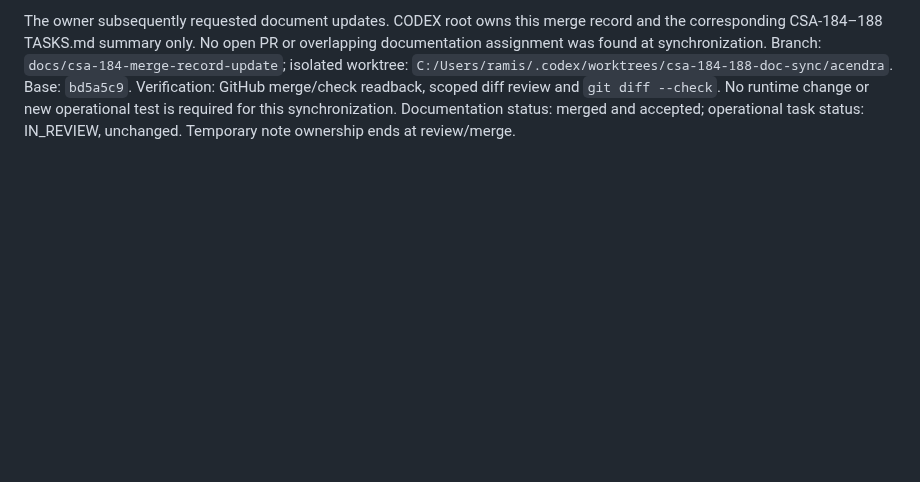
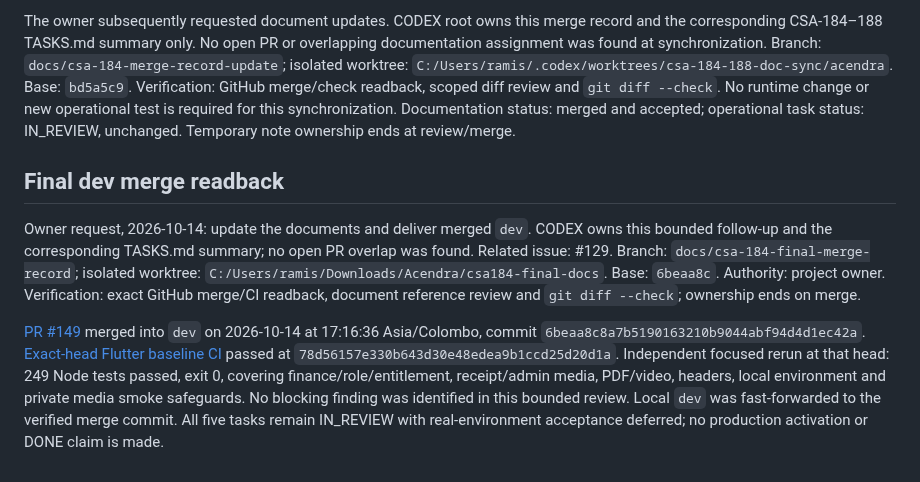
Before and after one commit to iamramishka/acendra, a Markdown page: docs/reviews/CSA-184-188-OPERATIONAL-DEFERRAL.md, the part around the change. Drawn GitHub-style; blank space fills up the shorter version.

Commit message:
docs: record final CSA-184-188 dev merge verification

```diff
--- a/docs/reviews/CSA-184-188-OPERATIONAL-DEFERRAL.md
+++ b/docs/reviews/CSA-184-188-OPERATIONAL-DEFERRAL.md
@@ -94,3 +94,25 @@ Base: `bd5a5c9`. Verification: GitHub merge/check readback, scoped diff review a
 `git diff --check`. No runtime change or new operational test is required for
 this synchronization. Documentation status: merged and accepted; operational
 task status: IN_REVIEW, unchanged. Temporary note ownership ends at review/merge.
+
+## Final dev merge readback
+
+Owner request, 2026-10-14: update the documents and deliver merged `dev`.
+CODEX owns this bounded follow-up and the corresponding TASKS.md summary;
+no open PR overlap was found. Related issue: #129. Branch:
+`docs/csa-184-final-merge-record`; isolated worktree:
+`C:/Users/ramis/Downloads/Acendra/csa184-final-docs`. Base: `6beaa8c`.
+Authority: project owner. Verification: exact GitHub merge/CI readback,
+document reference review and `git diff --check`; ownership ends on merge.
+
+[PR #149](https://github.com/iamramishka/acendra/pull/149) merged into `dev`
+on 2026-10-14 at 17:16:36 Asia/Colombo, commit
+`6beaa8c8a7b5190163210b9044abf94d4d1ec42a`.
+[Exact-head Flutter baseline CI](https://github.com/iamramishka/acendra/actions/runs/38544728331)
+passed at `78d56157e330b643d30e48edea9b1ccd25d20d1a`.
+Independent focused rerun at that head: 249 Node tests passed, exit 0,
+covering finance/role/entitlement, receipt/admin media, PDF/video, headers,
+local environment and private media smoke safeguards. No blocking finding
+was identified in this bounded review. Local `dev` was fast-forwarded to
+the verified merge commit. All five tasks remain IN_REVIEW with real-environment
+acceptance deferred; no production activation or DONE claim is made.
```
Also changed, not shown: TASKS.md (+1 -0 lines).
